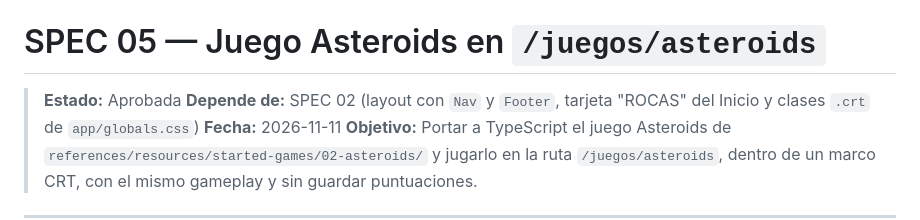
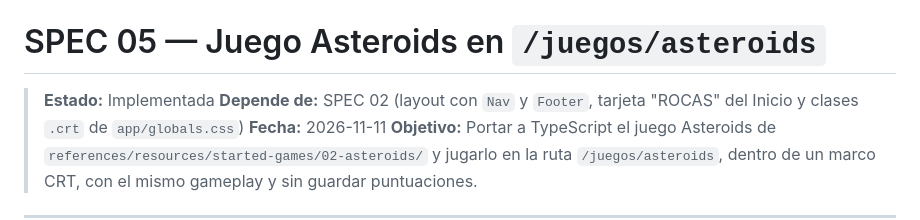
Before and after one commit to GuilleMedina96/05-arcade-vault, a Markdown page: specs/05-juego-asteroids.md, the part around the change. Drawn GitHub-style.

Commit message:
feat(spec): actualizar estado de la especificación 05 a 'Implementada'

```diff
--- a/specs/05-juego-asteroids.md
+++ b/specs/05-juego-asteroids.md
@@ -1,6 +1,6 @@
 # SPEC 05 — Juego Asteroids en `/juegos/asteroids`
 
-> **Estado:** Aprobada
+> **Estado:** Implementada
 > **Depende de:** SPEC 02 (layout con `Nav` y `Footer`, tarjeta "ROCAS" del Inicio y clases `.crt` de `app/globals.css`)
 > **Fecha:** 2026-11-11
 > **Objetivo:** Portar a TypeScript el juego Asteroids de `references/resources/started-games/02-asteroids/` y jugarlo en la ruta `/juegos/asteroids`, dentro de un marco CRT, con el mismo gameplay y sin guardar puntuaciones.
```
